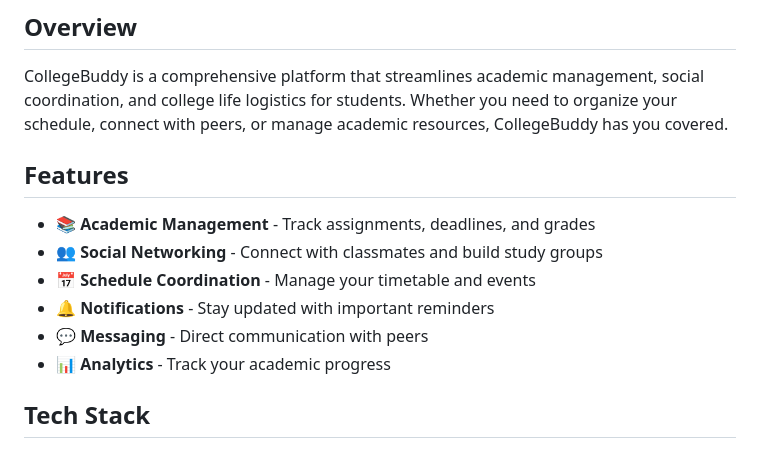
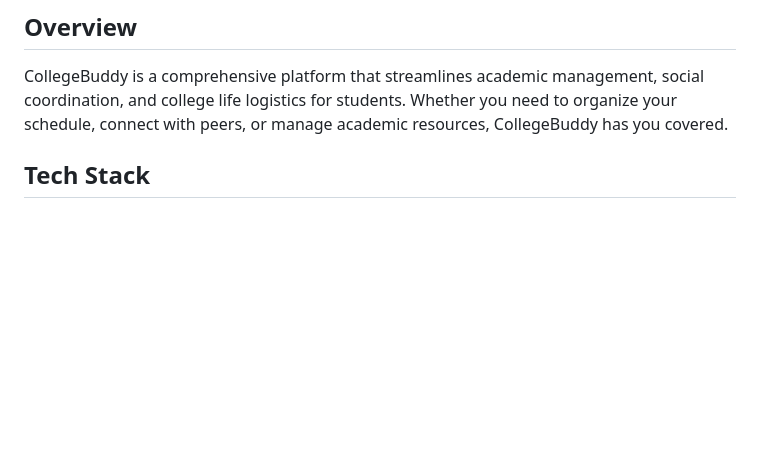
Before and after one commit to yugantverma0009/CollegeBuddy, a Markdown page: README.md, the part around the change. Drawn GitHub-style; blank space fills up the shorter version.

```diff
--- a/README.md
+++ b/README.md
@@ -6,14 +6,6 @@ A student companion web application designed to help college students manage the
 
 CollegeBuddy is a comprehensive platform that streamlines academic management, social coordination, and college life logistics for students. Whether you need to organize your schedule, connect with peers, or manage academic resources, CollegeBuddy has you covered.
 
-## Features
-
-- 📚 **Academic Management** - Track assignments, deadlines, and grades
-- 👥 **Social Networking** - Connect with classmates and build study groups
-- 📅 **Schedule Coordination** - Manage your timetable and events
-- 🔔 **Notifications** - Stay updated with important reminders
-- 💬 **Messaging** - Direct communication with peers
-- 📊 **Analytics** - Track your academic progress
 
 ## Tech Stack
 
```
